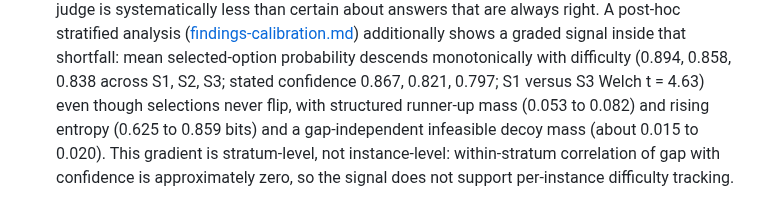
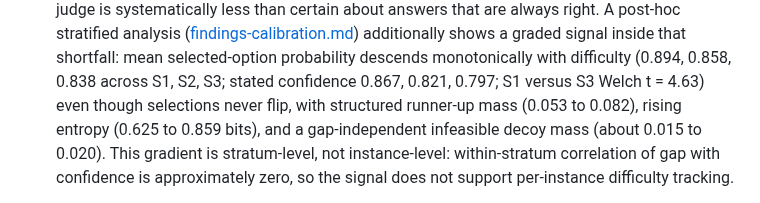
Before and after one commit to clouatre-labs/judge-enumeration-exhibit, a Markdown page: docs/conclusion.md, the part around the change. GitHub-like rendering.

```diff
--- a/docs/conclusion.md
+++ b/docs/conclusion.md
@@ -42,8 +42,8 @@ number below is a committed value.
    selected-option probability descends monotonically with difficulty
    (0.894, 0.858, 0.838 across S1, S2, S3; stated confidence 0.867,
    0.821, 0.797; S1 versus S3 Welch t = 4.63) even though selections
-   never flip, with structured runner-up mass (0.053 to 0.082) and
-   rising entropy (0.625 to 0.859 bits) and a gap-independent infeasible
+   never flip, with structured runner-up mass (0.053 to 0.082), rising
+   entropy (0.625 to 0.859 bits), and a gap-independent infeasible
    decoy mass (about 0.015 to 0.020). This gradient is stratum-level,
    not instance-level: within-stratum correlation of gap with
    confidence is approximately zero, so the signal does not support
```
Also changed, not shown: README.md (+69 -7 lines), figures/fig1-confidence-vs-gap.png, figures/fig3-stratified-confidence.png, 2 other files.
